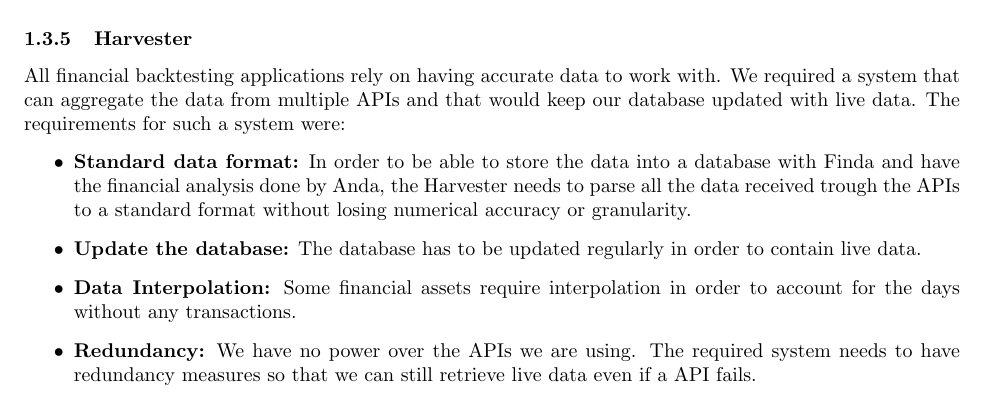
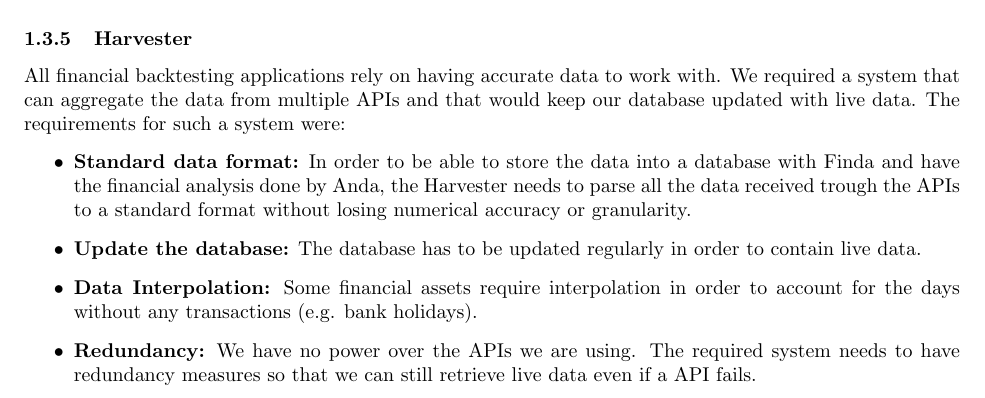
Before and after one commit to Veluga/Thalia-Backtesting-Tool, a LaTeX document (Report/05Coding/coding.tex): part of page 5 of 10, cut so that both start at the same text. Compiled offline with pdfLaTeX; a LaTeX package or settings file that is missing is left out.

Commit message:
Update Report/05Coding/coding.tex
Co-Authored-By: Veluga <albertboehm@hotmail.de>

```diff
--- a/Report/05Coding/coding.tex
+++ b/Report/05Coding/coding.tex
@@ -167,7 +167,7 @@ The requirements for such a system were:
 \begin{itemize}
 \item \textbf{Standard data format:} In order to be able to store the data into a database with Finda and have the financial analysis done by Anda, the Harvester needs to parse all the data received trough the APIs to a standard format without losing numerical accuracy or granularity.
 \item \textbf{Update the database:} The database has to be updated regularly in order to contain live data.
-\item \textbf{Data Interpolation:} Some financial assets require interpolation in order to account for the days without any transactions.
+\item \textbf{Data Interpolation:} Some financial assets require interpolation in order to account for the days without any transactions (e.g. bank holidays).
 \item \textbf{Redundancy:} We have no power over the APIs we are using. The required system needs to have redundancy measures so that we can still retrieve live data even if a API fails.
 \item \textbf{Cross Checking capabilities:} Comparing data from multiple source brings us a advantage over all other competitors.
 \item \textbf{Maintenance:} The financial world is changing continuously. Hence it is important to ensure that we are able to add and delete assets in the future.
```
